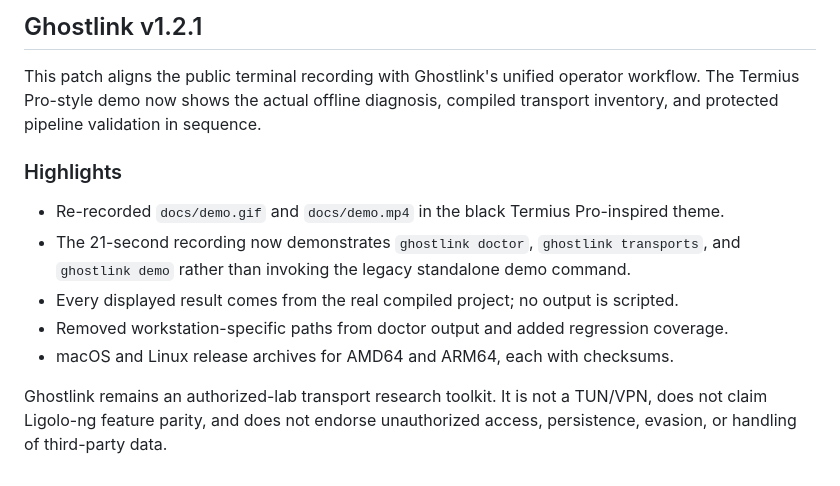
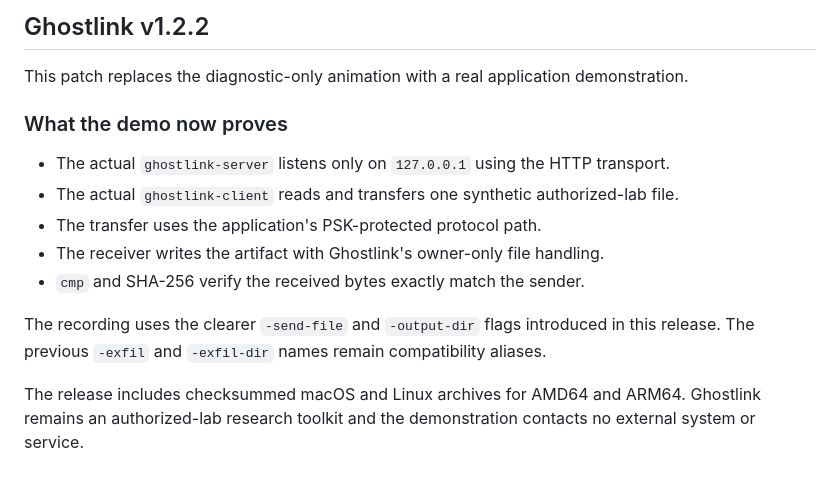
Before and after one commit to jankesec/ghostlink, a Markdown page: RELEASE_NOTES.md, the part around the change. Rendered like a GitHub page.

```diff
--- a/RELEASE_NOTES.md
+++ b/RELEASE_NOTES.md
@@ -1,18 +1,18 @@
-## Ghostlink v1.2.1
+## Ghostlink v1.2.2
 
-This patch aligns the public terminal recording with Ghostlink's unified operator workflow.
-The Termius Pro-style demo now shows the actual offline diagnosis, compiled transport
-inventory, and protected pipeline validation in sequence.
+This patch replaces the diagnostic-only animation with a real application demonstration.
 
-### Highlights
+### What the demo now proves
 
-- Re-recorded `docs/demo.gif` and `docs/demo.mp4` in the black Termius Pro-inspired theme.
-- The 21-second recording now demonstrates `ghostlink doctor`, `ghostlink transports`,
-  and `ghostlink demo` rather than invoking the legacy standalone demo command.
-- Every displayed result comes from the real compiled project; no output is scripted.
-- Removed workstation-specific paths from doctor output and added regression coverage.
-- macOS and Linux release archives for AMD64 and ARM64, each with checksums.
+- The actual `ghostlink-server` listens only on `127.0.0.1` using the HTTP transport.
+- The actual `ghostlink-client` reads and transfers one synthetic authorized-lab file.
+- The transfer uses the application's PSK-protected protocol path.
+- The receiver writes the artifact with Ghostlink's owner-only file handling.
+- `cmp` and SHA-256 verify the received bytes exactly match the sender.
 
-Ghostlink remains an authorized-lab transport research toolkit. It is not a TUN/VPN,
-does not claim Ligolo-ng feature parity, and does not endorse unauthorized access,
-persistence, evasion, or handling of third-party data.
+The recording uses the clearer `-send-file` and `-output-dir` flags introduced in this
+release. The previous `-exfil` and `-exfil-dir` names remain compatibility aliases.
+
+The release includes checksummed macOS and Linux archives for AMD64 and ARM64. Ghostlink
+remains an authorized-lab research toolkit and the demonstration contacts no external
+system or service.
```
Also changed, not shown: CHANGELOG.md (+15 -0 lines), README.md (+7 -6 lines), docs/demo.gif, 7 other files.
